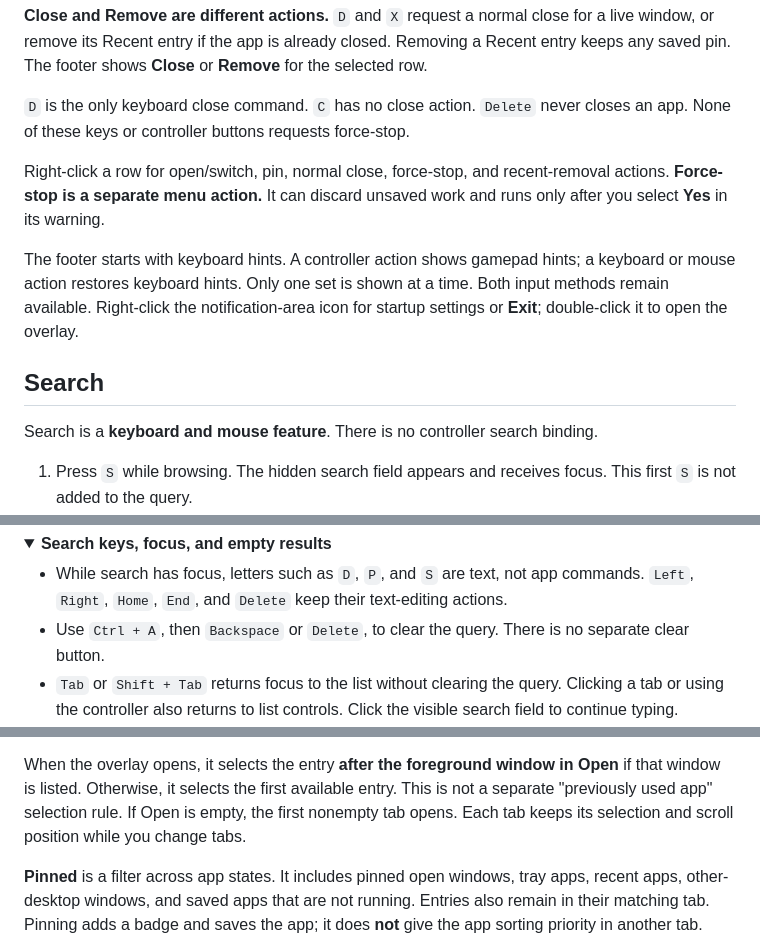
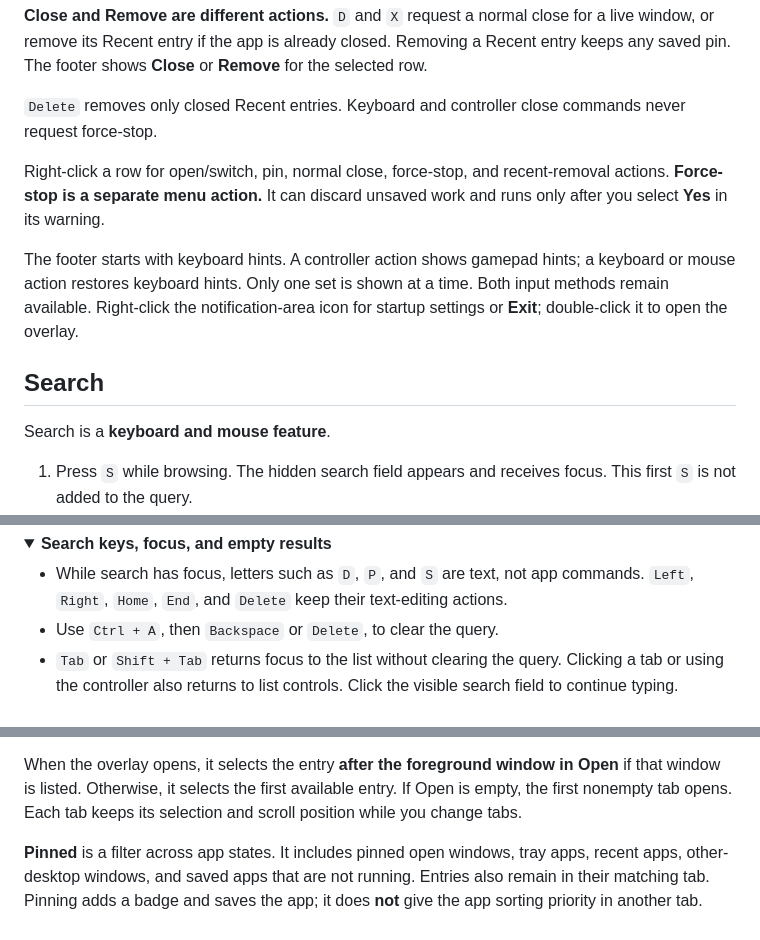
Before and after one commit to ness001/vertical-app-switcher, a Markdown page: README.md, 3 parts joined by grey strips. Drawn GitHub-style; folded sections open.

```diff
--- a/README.md
+++ b/README.md
@@ -149,8 +149,8 @@ for a live window, or remove its Recent entry if the app is already closed.
 Removing a Recent entry keeps any saved pin. The footer shows **Close** or
 **Remove** for the selected row.
 
-`D` is the only keyboard close command. `C` has no close action. `Delete` never
-closes an app. None of these keys or controller buttons requests force-stop.
+`Delete` removes only closed Recent entries. Keyboard and controller close
+commands never request force-stop.
 
 Right-click a row for open/switch, pin, normal close, force-stop, and
 recent-removal actions. **Force-stop is a separate menu action.** It can discard
@@ -163,7 +163,7 @@ icon for startup settings or **Exit**; double-click it to open the overlay.
 
 ## Search
 
-Search is a **keyboard and mouse feature**. There is no controller search binding.
+Search is a **keyboard and mouse feature**.
 
 1. Press `S` while browsing. The hidden search field appears and receives
    focus. This first `S` is not added to the query.
@@ -188,8 +188,7 @@ clears the query and hides search, with no empty search space above the list.
 - While search has focus, letters such as `D`, `P`, and `S` are text, not app
   commands. `Left`, `Right`, `Home`, `End`, and `Delete` keep their text-editing
   actions.
-- Use `Ctrl + A`, then `Backspace` or `Delete`, to clear the query. There is no
-  separate clear button.
+- Use `Ctrl + A`, then `Backspace` or `Delete`, to clear the query.
 - `Tab` or `Shift + Tab` returns focus to the list without clearing the query.
   Clicking a tab or using the controller also returns to list controls. Click
   the visible search field to continue typing.
@@ -240,9 +239,8 @@ all Open rows use discovery order.
 
 When the overlay opens, it selects the entry **after the foreground window in
 Open** if that window is listed. Otherwise, it selects the first available
-entry. This is not a separate "previously used app" selection rule. If Open is
-empty, the first nonempty tab opens. Each tab keeps its selection and scroll
-position while you change tabs.
+entry. If Open is empty, the first nonempty tab opens. Each tab keeps its
+selection and scroll position while you change tabs.
 
 **Pinned** is a filter across app states. It includes pinned open windows, tray
 apps, recent apps, other-desktop windows, and saved apps that are not running.
```
Also changed, not shown: docs/DESIGN.md (+24 -55 lines).
